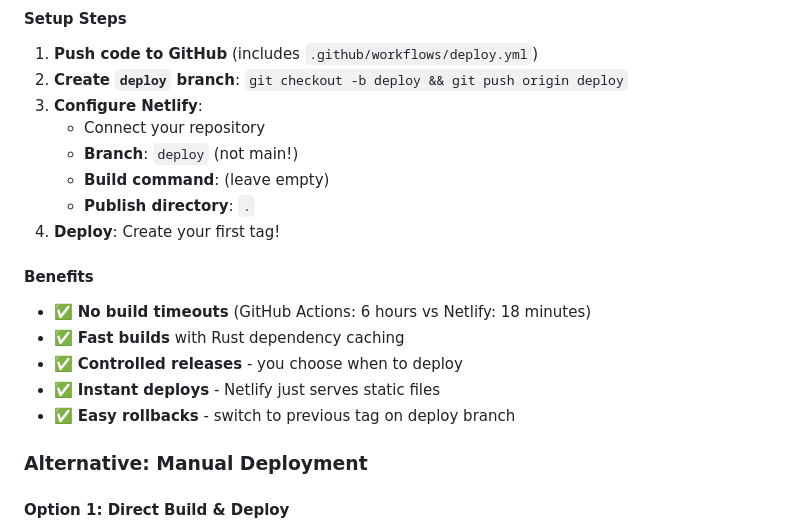
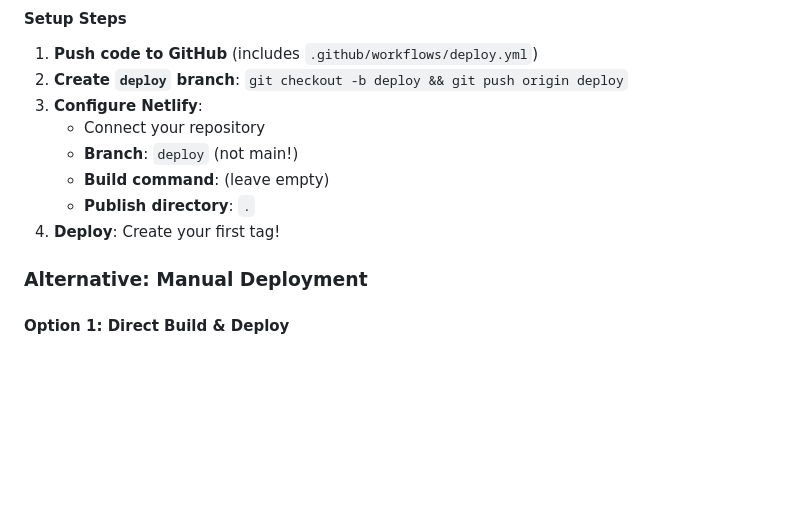
Before and after one commit to Linzell/space-looter, a Markdown page: README.md, the part around the change. Rendered like a GitHub page; blank space fills up the shorter version.

```diff
--- a/README.md
+++ b/README.md
@@ -164,13 +164,6 @@ git push origin v1.0.0
    - **Build command**: (leave empty)
    - **Publish directory**: `.`
 4. **Deploy**: Create your first tag!
-
-#### Benefits
-- ✅ **No build timeouts** (GitHub Actions: 6 hours vs Netlify: 18 minutes)
-- ✅ **Fast builds** with Rust dependency caching
-- ✅ **Controlled releases** - you choose when to deploy
-- ✅ **Instant deploys** - Netlify just serves static files
-- ✅ **Easy rollbacks** - switch to previous tag on deploy branch
 
 ### Alternative: Manual Deployment
 
```
